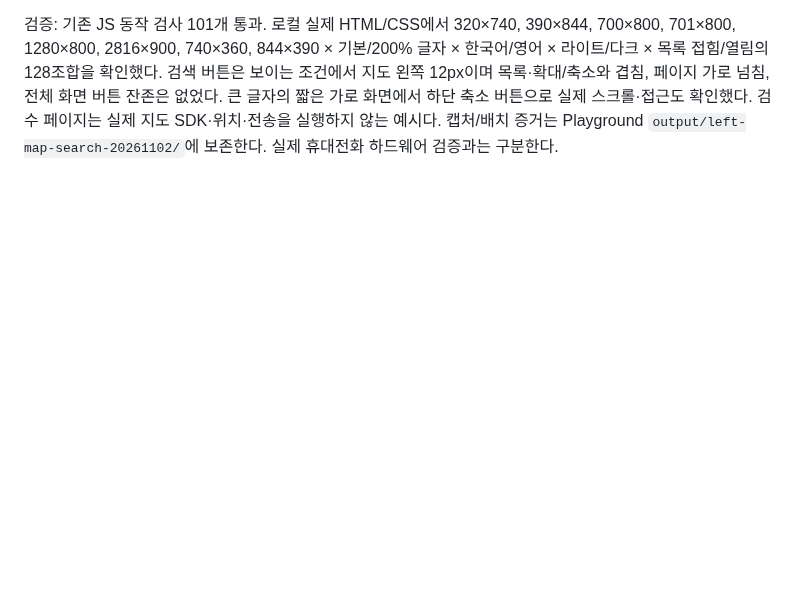
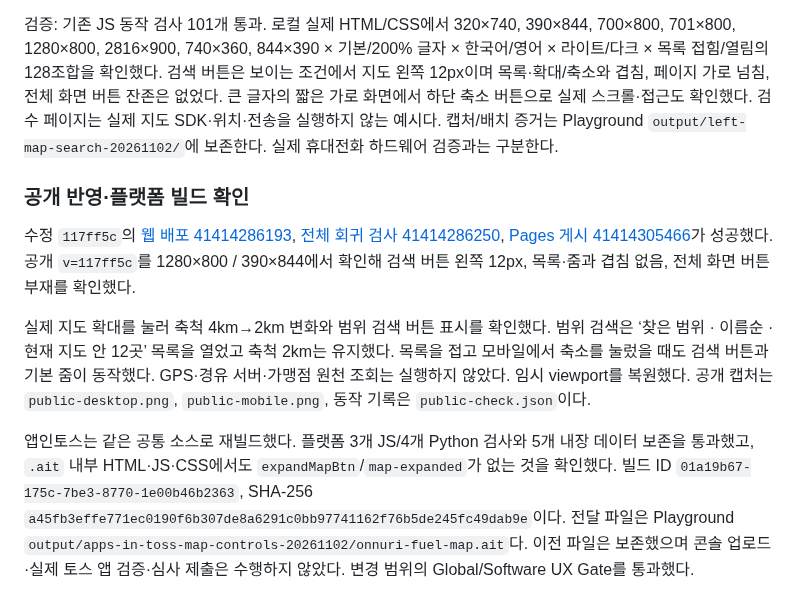
Before and after one commit to pcwin21-alt/gwangju-gas-map, a Markdown page: docs/SEARCH_ACTIONS_LAYOUT_20261102.md, the part around the change. GitHub-like rendering; blank space fills up the shorter version.

Commit message:
docs: 지도 왼쪽 탐색과 전체 화면 제거 배포 검증 기록

```diff
--- a/docs/SEARCH_ACTIONS_LAYOUT_20261102.md
+++ b/docs/SEARCH_ACTIONS_LAYOUT_20261102.md
@@ -43,3 +43,11 @@
 변경 계약은 ‘현재 지도 범위에서 다시 찾기 → 해당 범위 목록 확인’과 일반 확대/축소·경유창 동작 보존이다. 입력은 첨부 화면·현재 HTML/CSS/이벤트, 출력은 좁은 범위 UI 수정·배포 검증이다. 기존 Router/Brain/프로젝트 계약·Toss UX·codex-delivery-loop·Global/Software UX Gate를 재사용한다. 신규 기능·자료 수집·가맹점 데이터·서브에이전트는 제외한다.
 
 검증: 기존 JS 동작 검사 101개 통과. 로컬 실제 HTML/CSS에서 320×740, 390×844, 700×800, 701×800, 1280×800, 2816×900, 740×360, 844×390 × 기본/200% 글자 × 한국어/영어 × 라이트/다크 × 목록 접힘/열림의 128조합을 확인했다. 검색 버튼은 보이는 조건에서 지도 왼쪽 12px이며 목록·확대/축소와 겹침, 페이지 가로 넘침, 전체 화면 버튼 잔존은 없었다. 큰 글자의 짧은 가로 화면에서 하단 축소 버튼으로 실제 스크롤·접근도 확인했다. 검수 페이지는 실제 지도 SDK·위치·전송을 실행하지 않는 예시다. 캡처/배치 증거는 Playground `output/left-map-search-20261102/`에 보존한다. 실제 휴대전화 하드웨어 검증과는 구분한다.
+
+### 공개 반영·플랫폼 빌드 확인
+
+수정 `117ff5c`의 [웹 배포 41414286193](https://github.com/pcwin21-alt/gwangju-gas-map/actions/runs/41414286193), [전체 회귀 검사 41414286250](https://github.com/pcwin21-alt/gwangju-gas-map/actions/runs/41414286250), [Pages 게시 41414305466](https://github.com/pcwin21-alt/gwangju-gas-map/actions/runs/41414305466)가 성공했다. 공개 `v=117ff5c`를 1280×800 / 390×844에서 확인해 검색 버튼 왼쪽 12px, 목록·줌과 겹침 없음, 전체 화면 버튼 부재를 확인했다.
+
+실제 지도 확대를 눌러 축척 4km→2km 변화와 범위 검색 버튼 표시를 확인했다. 범위 검색은 ‘찾은 범위 · 이름순 · 현재 지도 안 12곳’ 목록을 열었고 축척 2km는 유지했다. 목록을 접고 모바일에서 축소를 눌렀을 때도 검색 버튼과 기본 줌이 동작했다. GPS·경유 서버·가맹점 원천 조회는 실행하지 않았다. 임시 viewport를 복원했다. 공개 캡처는 `public-desktop.png`, `public-mobile.png`, 동작 기록은 `public-check.json`이다.
+
+앱인토스는 같은 공통 소스로 재빌드했다. 플랫폼 3개 JS/4개 Python 검사와 5개 내장 데이터 보존을 통과했고, `.ait` 내부 HTML·JS·CSS에서도 `expandMapBtn`/`map-expanded`가 없는 것을 확인했다. 빌드 ID `01a19b67-175c-7be3-8770-1e00b46b2363`, SHA-256 `a45fb3effe771ec0190f6b307de8a6291c0bb97741162f76b5de245fc49dab9e`이다. 전달 파일은 Playground `output/apps-in-toss-map-controls-20261102/onnuri-fuel-map.ait`다. 이전 파일은 보존했으며 콘솔 업로드·실제 토스 앱 검증·심사 제출은 수행하지 않았다. 변경 범위의 Global/Software UX Gate를 통과했다.
```
